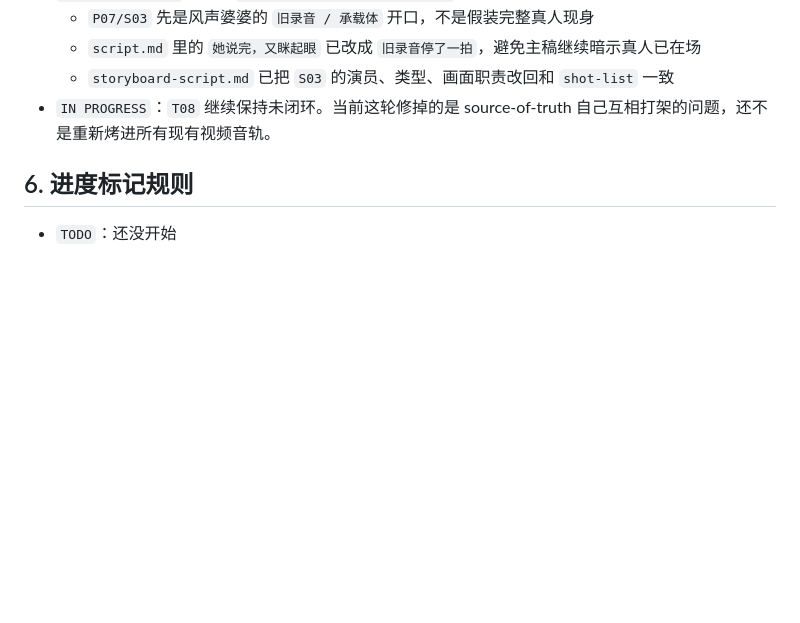
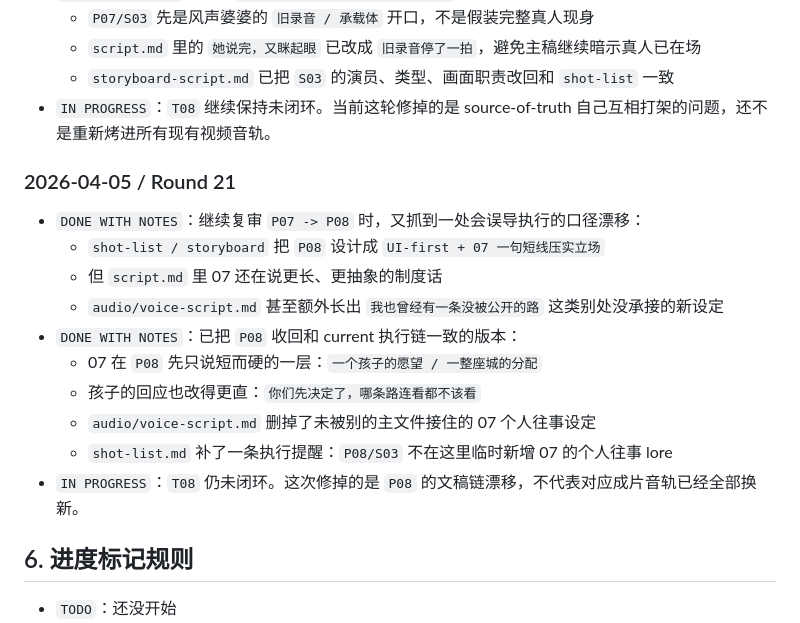
Before and after one commit to JamesWuHK/future-bay-chapter-01-preview, a Markdown page: docs/workflow-remediation-todo.md, the part around the change. GitHub-like rendering; blank space fills up the shorter version.

```diff
--- a/docs/workflow-remediation-todo.md
+++ b/docs/workflow-remediation-todo.md
@@ -202,6 +202,19 @@
   - `storyboard-script.md` 已把 `S03` 的演员、类型、画面职责改回和 `shot-list` 一致
 - `IN PROGRESS`：`T08` 继续保持未闭环。当前这轮修掉的是 source-of-truth 自己互相打架的问题，还不是重新烤进所有现有视频音轨。
 
+### 2026-04-05 / Round 21
+
+- `DONE WITH NOTES`：继续复审 `P07 -> P08` 时，又抓到一处会误导执行的口径漂移：
+  - `shot-list / storyboard` 把 `P08` 设计成 `UI-first + 07 一句短线压实立场`
+  - 但 `script.md` 里 07 还在说更长、更抽象的制度话
+  - `audio/voice-script.md` 甚至额外长出 `我也曾经有一条没被公开的路` 这类别处没承接的新设定
+- `DONE WITH NOTES`：已把 `P08` 收回和 current 执行链一致的版本：
+  - 07 在 `P08` 先只说短而硬的一层：`一个孩子的愿望 / 一整座城的分配`
+  - 孩子的回应也改得更直：`你们先决定了，哪条路连看都不该看`
+  - `audio/voice-script.md` 删掉了未被别的主文件接住的 07 个人往事设定
+  - `shot-list.md` 补了一条执行提醒：`P08/S03` 不在这里临时新增 07 的个人往事 lore
+- `IN PROGRESS`：`T08` 仍未闭环。这次修掉的是 `P08` 的文稿链漂移，不代表对应成片音轨已经全部换新。
+
 ## 6. 进度标记规则
 
 - `TODO`：还没开始
```
Also changed, not shown: docs/script.md (+8 -2 lines), docs/storyboard-script.md (+1 -1 lines).
